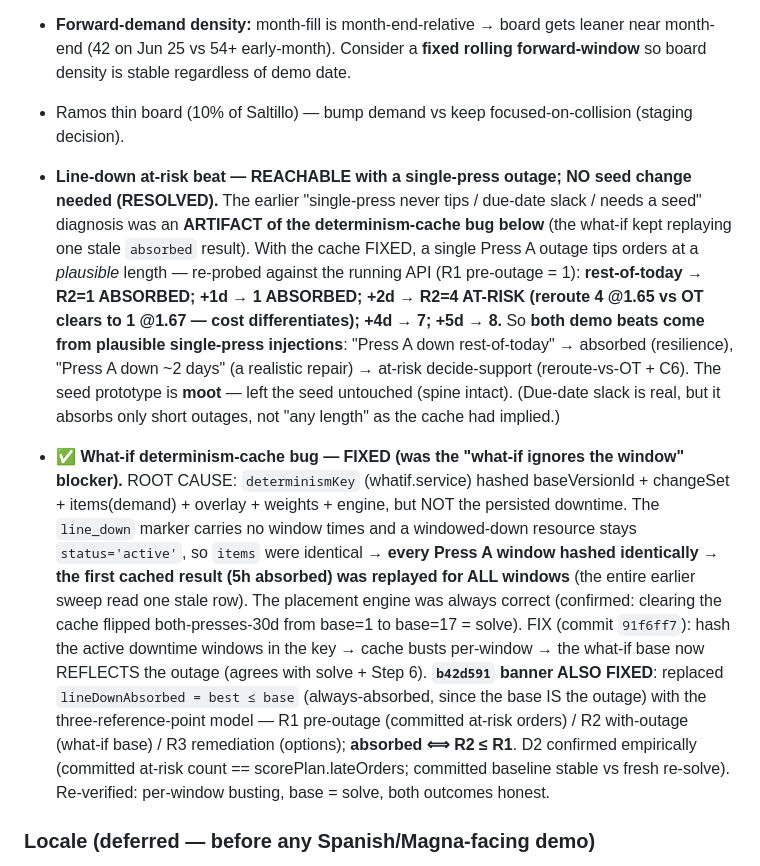
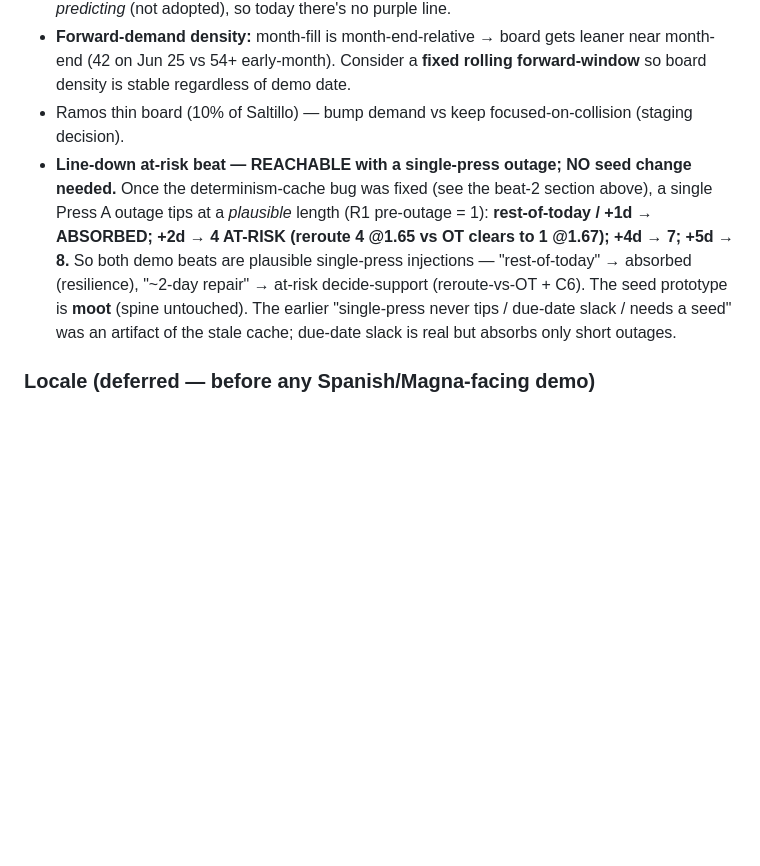
Before and after one commit to ramezghattaszm/perduraflow, a Markdown page: docs/SESSION-HANDOFF.md, the part around one of its changes. Rendered like a GitHub page; blank space fills up the shorter version.

```diff
--- a/docs/SESSION-HANDOFF.md
+++ b/docs/SESSION-HANDOFF.md
@@ -84,9 +91,7 @@ A line-down is a per-resource **`resource_downtime`** window — an unplanned CL
 - **Seed a line as already-ADOPTED** (`ml_adjusted`/measured/purple) so the demo shows all THREE provenance states at once (standard, predicted, measured). Press A is deliberately *predicting* (not adopted), so today there's no purple line.
 - **Forward-demand density:** month-fill is month-end-relative → board gets leaner near month-end (42 on Jun 25 vs 54+ early-month). Consider a **fixed rolling forward-window** so board density is stable regardless of demo date.
 - Ramos thin board (10% of Saltillo) — bump demand vs keep focused-on-collision (staging decision).
-- **Line-down at-risk beat — REACHABLE with a single-press outage; NO seed change needed (RESOLVED).** The earlier "single-press never tips / due-date slack / needs a seed" diagnosis was an **ARTIFACT of the determinism-cache bug below** (the what-if kept replaying one stale `absorbed` result). With the cache FIXED, a single Press A outage tips orders at a *plausible* length — re-probed against the running API (R1 pre-outage = 1): **rest-of-today → R2=1 ABSORBED; +1d → 1 ABSORBED; +2d → R2=4 AT-RISK (reroute 4 @1.65 vs OT clears to 1 @1.67 — cost differentiates); +4d → 7; +5d → 8.** So **both demo beats come from plausible single-press injections**: "Press A down rest-of-today" → absorbed (resilience), "Press A down ~2 days" (a realistic repair) → at-risk decide-support (reroute-vs-OT + C6). The seed prototype is **moot** — left the seed untouched (spine intact). (Due-date slack is real, but it absorbs only short outages, not "any length" as the cache had implied.)
-
-- **✅ What-if determinism-cache bug — FIXED (was the "what-if ignores the window" blocker).** ROOT CAUSE: `determinismKey` (whatif.service) hashed baseVersionId + changeSet + items(demand) + overlay + weights + engine, but NOT the persisted downtime. The `line_down` marker carries no window times and a windowed-down resource stays `status='active'`, so `items` were identical → **every Press A window hashed identically → the first cached result (5h absorbed) was replayed for ALL windows** (the entire earlier sweep read one stale row). The placement engine was always correct (confirmed: clearing the cache flipped both-presses-30d from base=1 to base=17 = solve). FIX (commit `91f6ff7`): hash the active downtime windows in the key → cache busts per-window → the what-if base now REFLECTS the outage (agrees with solve + Step 6). **`b42d591` banner ALSO FIXED**: replaced `lineDownAbsorbed = best ≤ base` (always-absorbed, since the base IS the outage) with the three-reference-point model — R1 pre-outage (committed at-risk orders) / R2 with-outage (what-if base) / R3 remediation (options); **absorbed ⟺ R2 ≤ R1**. D2 confirmed empirically (committed at-risk count == scorePlan.lateOrders; committed baseline stable vs fresh re-solve). Re-verified: per-window busting, base = solve, both outcomes honest.
+- **Line-down at-risk beat — REACHABLE with a single-press outage; NO seed change needed.** Once the determinism-cache bug was fixed (see the beat-2 section above), a single Press A outage tips at a *plausible* length (R1 pre-outage = 1): **rest-of-today / +1d → ABSORBED; +2d → 4 AT-RISK (reroute 4 @1.65 vs OT clears to 1 @1.67); +4d → 7; +5d → 8.** So both demo beats are plausible single-press injections — "rest-of-today" → absorbed (resilience), "~2-day repair" → at-risk decide-support (reroute-vs-OT + C6). The seed prototype is **moot** (spine untouched). The earlier "single-press never tips / due-date slack / needs a seed" was an artifact of the stale cache; due-date slack is real but absorbs only short outages.
 
 ### Locale (deferred — before any Spanish/Magna-facing demo)
 - **Only `en` is populated.** New line-down strings (simulator presets, lateness `rootLineDown`/`rootMaintenance`/`rootDowntimeReason` + `lever.resource_downtime`, error codes) and everything else live in `en` only. **Populate `es` before any Spanish/Magna-facing run** (the i18n scaffolding is ready; it's a translation pass). Ties to the Copilot-rename open item (check Spanish reading).
```
Also changed, not shown: other parts of docs/SESSION-HANDOFF.md (+7 -0 lines).
